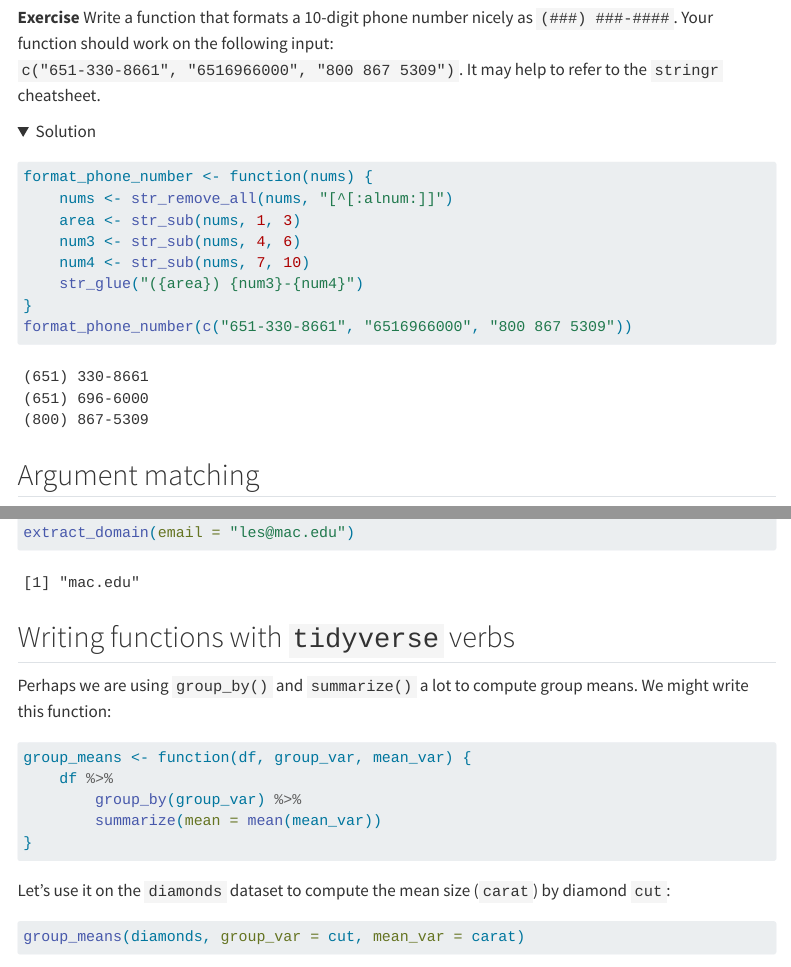
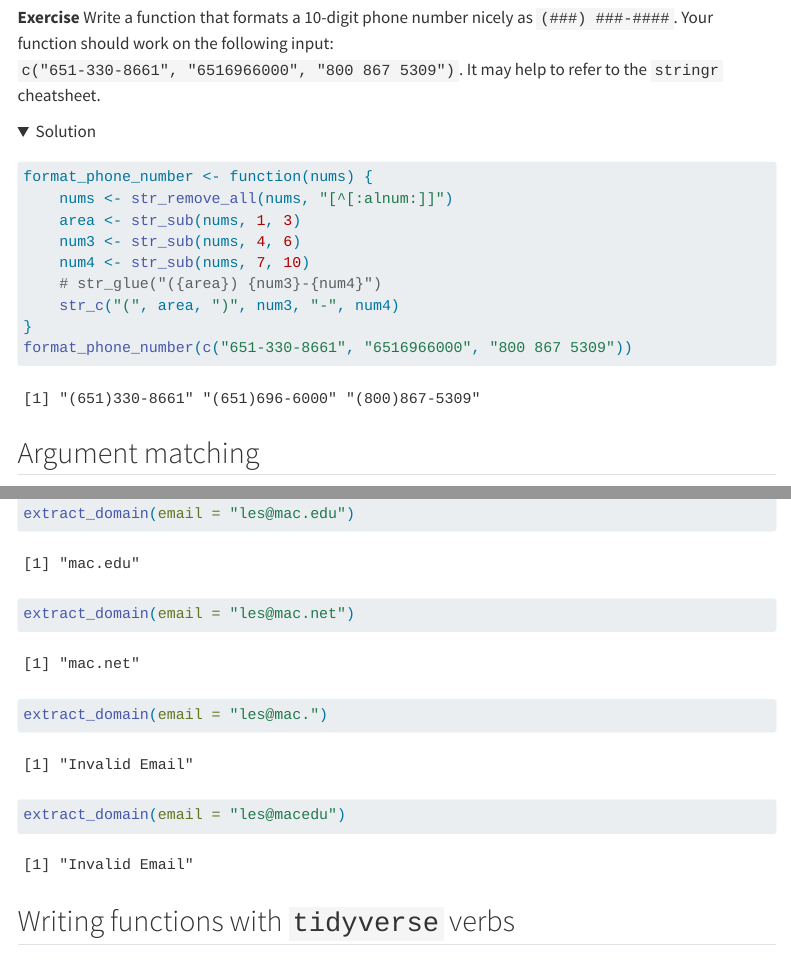
Before and after one commit to lmyint/212_spring_2024, a Quarto document (09-functions.qmd): the page in a window 1100 px wide, from 2600 px down, and a second part further down, joined at a grey line. Rendered offline with R 4.5, knitr and Pandoc in place of Quarto, with nearby package versions; folded parts are opened; some code elsewhere in the file could not run offline; menus at the side of the page are left out.

Commit message:
Update solutions to email function

````diff
--- a/09-functions.qmd
+++ b/09-functions.qmd
@@ -111,7 +111,8 @@ format_phone_number <- function(nums) {
     area <- str_sub(nums, 1, 3)
     num3 <- str_sub(nums, 4, 6)
     num4 <- str_sub(nums, 7, 10)
-    str_glue("({area}) {num3}-{num4}")
+    # str_glue("({area}) {num3}-{num4}")
+    str_c("(", area, ")", num3, "-", num4)
 }
 format_phone_number(c("651-330-8661", "6516966000", "800 867 5309"))
 ```
@@ -236,6 +237,9 @@ extract_domain <- function(email) {
 }
 
 extract_domain(email = "les@mac.edu")
+extract_domain(email = "les@mac.net")
+extract_domain(email = "les@mac.")
+extract_domain(email = "les@macedu")
 ```
 
 </details>
````
Also changed, not shown: docs/search.json, 09-functions.qmd (2 more changed lines), 1 other file.
